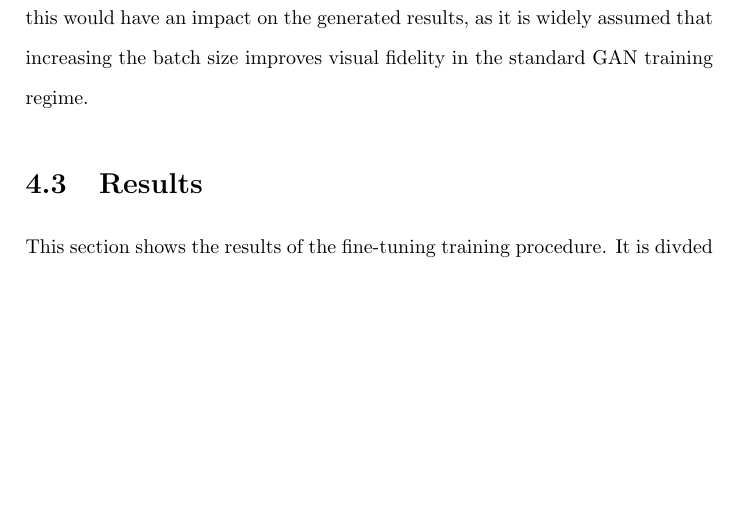
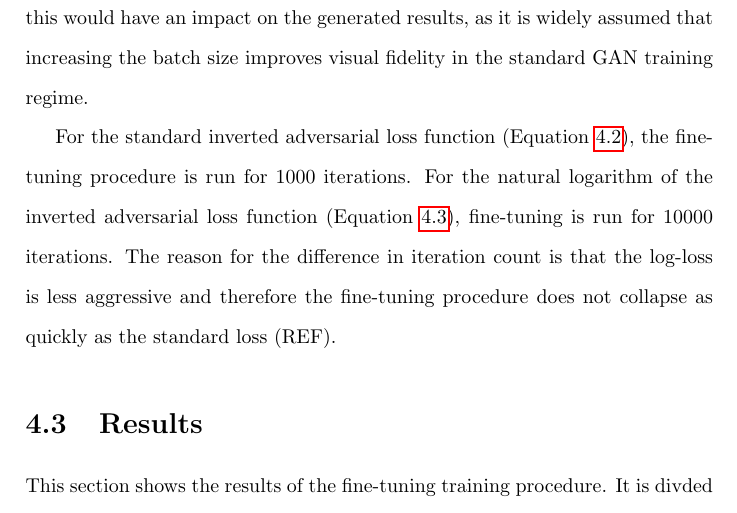
Before and after one commit to terrybroad/thesis, a LaTeX thesis (thesis.tex, which reads c4_divergent_finetuning.tex): part of page 60 of 164, cut so that both start at the same text, the shorter picture padded with empty space. Compiled offline with pdfLaTeX.

Commit message:
Add para explaining different iteration counts

```diff
--- a/c4_divergent_finetuning.tex
+++ b/c4_divergent_finetuning.tex
@@ -69,6 +69,10 @@ The results from this operation can be seen in \S \ref{c4:sec:log-loss}.
 
 For each model checkpoint (256,512,1024) and for each loss function (inverse adversarial, log-inverse adversarial) three fine-tuning runs were performed with different parameters used for the batch size during training: 2, 4 \& 8.
 Experimenting with different conditions for batch size was done in order to determine if this would have an impact on the generated results, as it is widely assumed that increasing the batch size improves visual fidelity in the standard GAN training regime.
+
+For the standard inverted adversarial loss function (Equation \ref{eq:inverted-adv-loss}), the fine-tuning procedure is run for 1000 iterations.
+For the natural logarithm of the inverted adversarial loss function (Equation \ref{eq:ln-inverted-adv-loss}), fine-tuning is run for 10000 iterations.
+The reason for the difference in iteration count is that the log-loss is less aggressive and therefore the fine-tuning procedure does not collapse as quickly as the standard loss (REF).
 
 \section{Results}
 \label{c4:sec:results}
```
